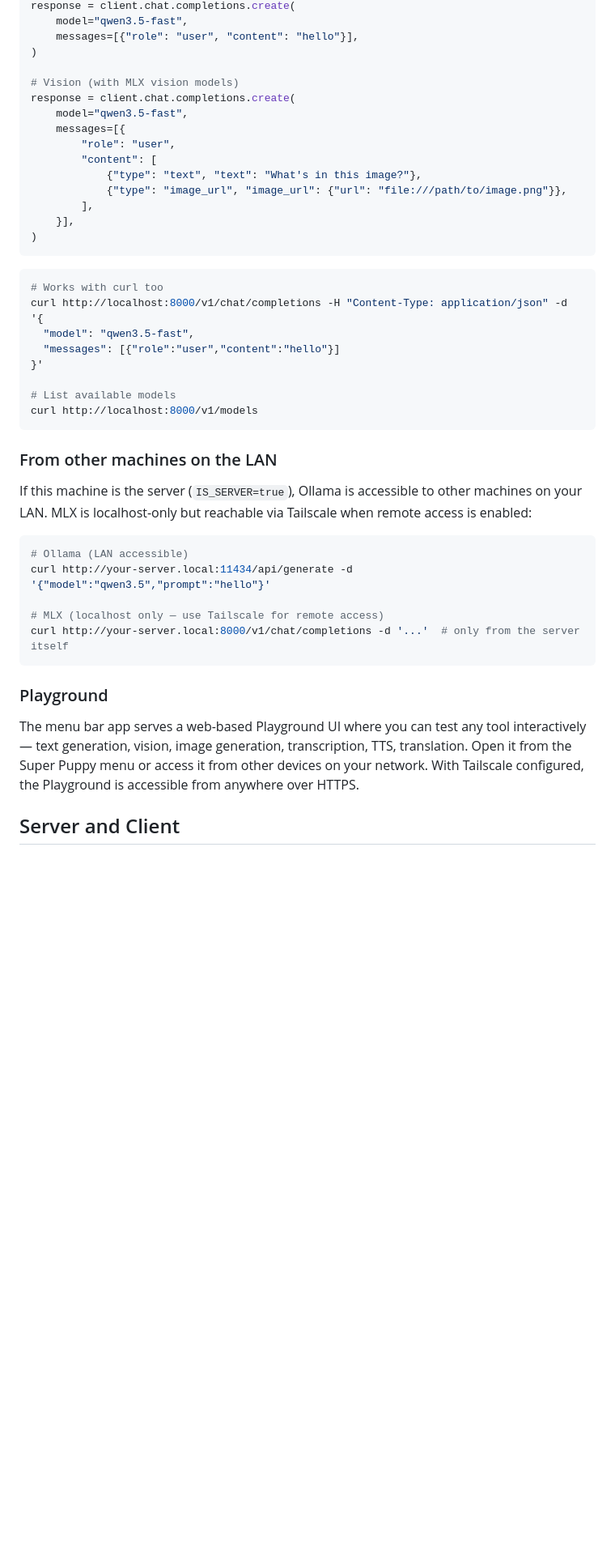
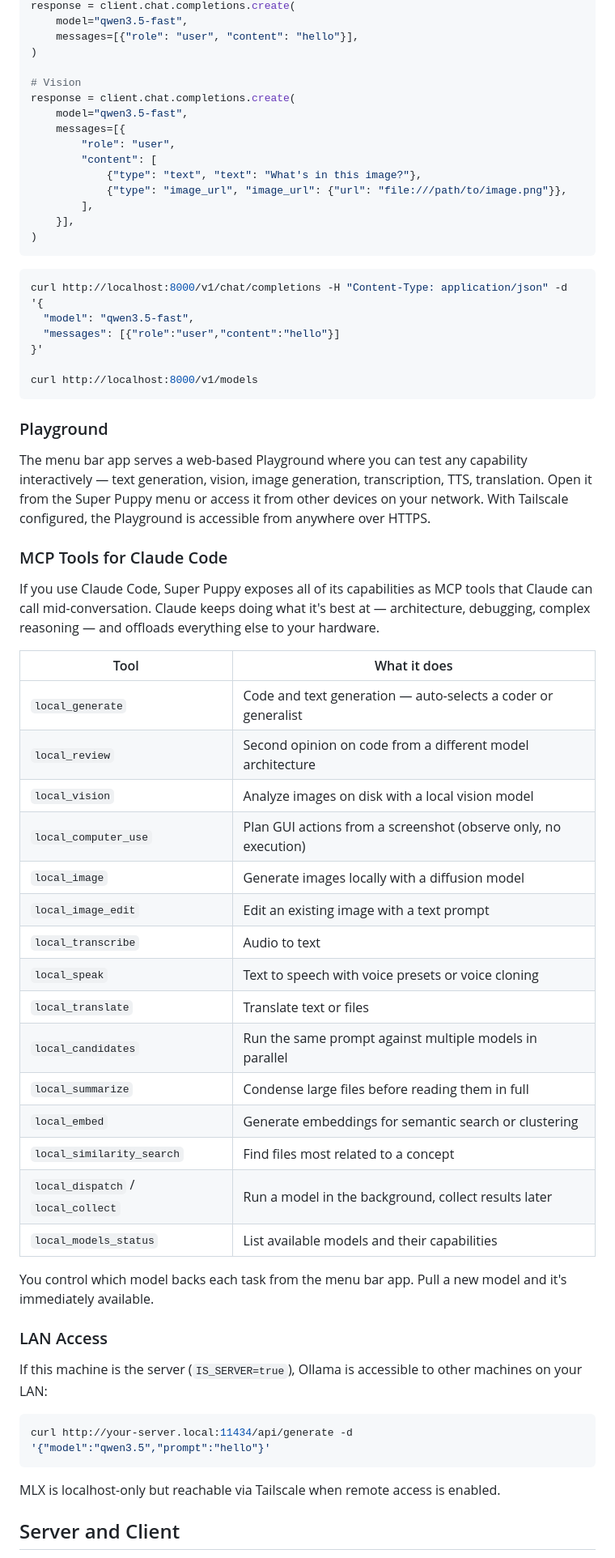
Before and after one commit to jerrytalton/super-puppy, a Markdown page: README.md, the part around one of its changes. Shown at 81% size. Drawn GitHub-style; blank space fills up the shorter version.

````diff
--- a/README.md
+++ b/README.md
@@ -95,7 +55,7 @@ response = client.chat.completions.create(
     messages=[{"role": "user", "content": "hello"}],
 )
 
-# Vision (with MLX vision models)
+# Vision
 response = client.chat.completions.create(
     model="qwen3.5-fast",
     messages=[{
@@ -109,31 +69,51 @@ response = client.chat.completions.create(
 ```
 
 ```bash
-# Works with curl too
 curl http://localhost:8000/v1/chat/completions -H "Content-Type: application/json" -d '{
   "model": "qwen3.5-fast",
   "messages": [{"role":"user","content":"hello"}]
 }'
 
-# List available models
 curl http://localhost:8000/v1/models
-```
-
-### From other machines on the LAN
-
-If this machine is the server (`IS_SERVER=true`), Ollama is accessible to other machines on your LAN. MLX is localhost-only but reachable via Tailscale when remote access is enabled:
-
-```bash
-# Ollama (LAN accessible)
-curl http://your-server.local:11434/api/generate -d '{"model":"qwen3.5","prompt":"hello"}'
-
-# MLX (localhost only — use Tailscale for remote access)
-curl http://your-server.local:8000/v1/chat/completions -d '...'  # only from the server itself
 ```
 
 ### Playground
 
-The menu bar app serves a web-based Playground UI where you can test any tool interactively — text generation, vision, image generation, transcription, TTS, translation. Open it from the Super Puppy menu or access it from other devices on your network. With Tailscale configured, the Playground is accessible from anywhere over HTTPS.
+The menu bar app serves a web-based Playground where you can test any capability interactively — text generation, vision, image generation, transcription, TTS, translation. Open it from the Super Puppy menu or access it from other devices on your network. With Tailscale configured, the Playground is accessible from anywhere over HTTPS.
+
+### MCP Tools for Claude Code
+
+If you use Claude Code, Super Puppy exposes all of its capabilities as MCP tools that Claude can call mid-conversation. Claude keeps doing what it's best at — architecture, debugging, complex reasoning — and offloads everything else to your hardware.
+
+| Tool | What it does |
+|------|-------------|
+| `local_generate` | Code and text generation — auto-selects a coder or generalist |
+| `local_review` | Second opinion on code from a different model architecture |
+| `local_vision` | Analyze images on disk with a local vision model |
+| `local_computer_use` | Plan GUI actions from a screenshot (observe only, no execution) |
+| `local_image` | Generate images locally with a diffusion model |
+| `local_image_edit` | Edit an existing image with a text prompt |
+| `local_transcribe` | Audio to text |
+| `local_speak` | Text to speech with voice presets or voice cloning |
+| `local_translate` | Translate text or files |
+| `local_candidates` | Run the same prompt against multiple models in parallel |
+| `local_summarize` | Condense large files before reading them in full |
+| `local_embed` | Generate embeddings for semantic search or clustering |
+| `local_similarity_search` | Find files most related to a concept |
+| `local_dispatch` / `local_collect` | Run a model in the background, collect results later |
+| `local_models_status` | List available models and their capabilities |
+
+You control which model backs each task from the menu bar app. Pull a new model and it's immediately available.
+
+### LAN Access
+
+If this machine is the server (`IS_SERVER=true`), Ollama is accessible to other machines on your LAN:
+
+```bash
+curl http://your-server.local:11434/api/generate -d '{"model":"qwen3.5","prompt":"hello"}'
+```
+
+MLX is localhost-only but reachable via Tailscale when remote access is enabled.
 
 ## Server and Client
 
````
Also changed, not shown: other parts of README.md (+14 -76 lines), CLAUDE.md (+1 -1 lines).
